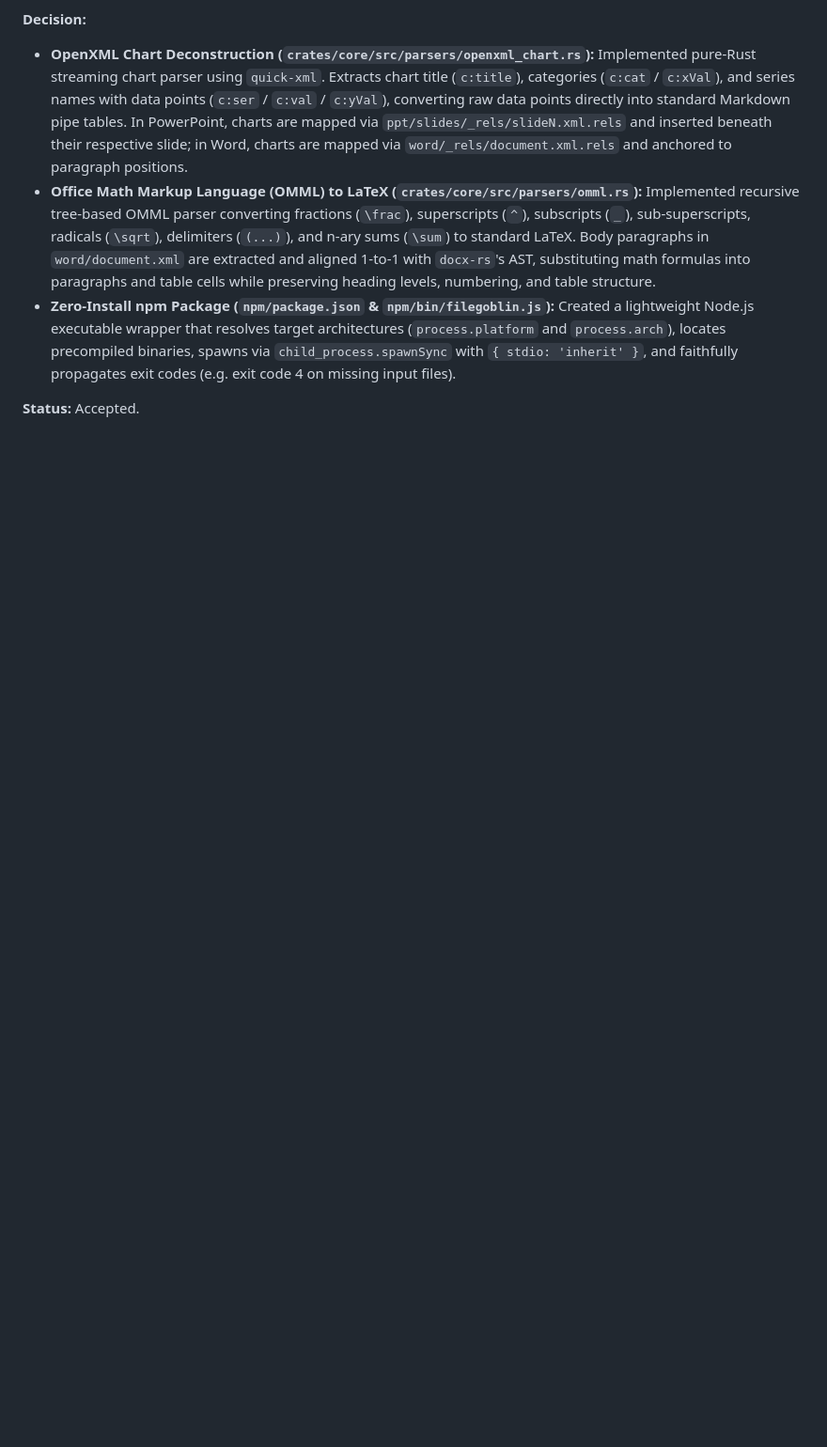
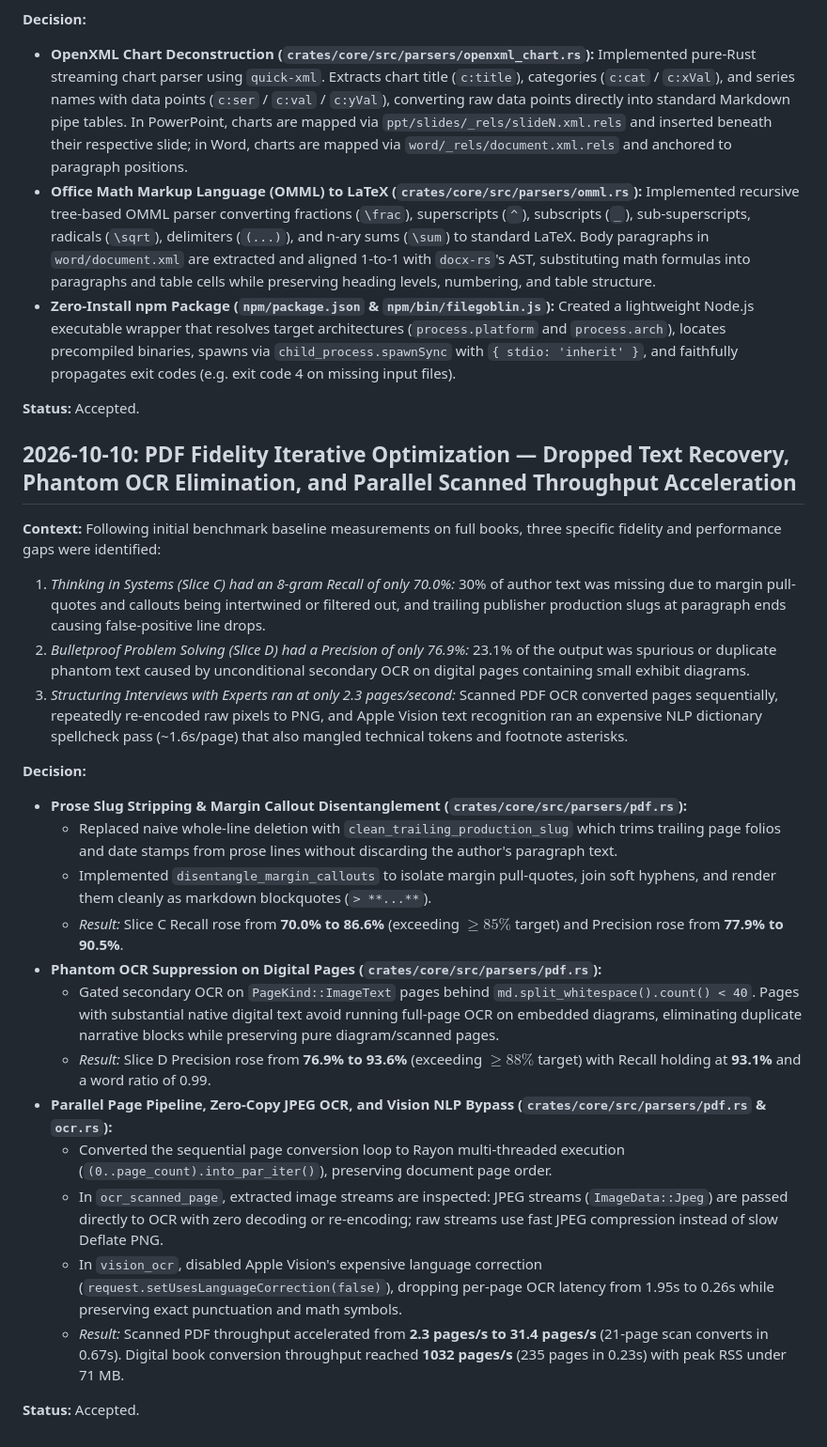
Before and after one commit to funkyfunc/filegoblin, a Markdown page: docs/ADR.md, the part around the change. Shown at 94% size. Drawn GitHub-style; blank space fills up the shorter version.

Commit message:
docs: record hill-climbing optimization loop ADR and session handoff

```diff
--- a/docs/ADR.md
+++ b/docs/ADR.md
@@ -538,3 +538,26 @@ flag-toggling idea is ever wanted in the picker.
 - **Zero-Install npm Package (`npm/package.json` & `npm/bin/filegoblin.js`):** Created a lightweight Node.js executable wrapper that resolves target architectures (`process.platform` and `process.arch`), locates precompiled binaries, spawns via `child_process.spawnSync` with `{ stdio: 'inherit' }`, and faithfully propagates exit codes (e.g. exit code 4 on missing input files).
 
 **Status:** Accepted.
+
+## 2026-10-10: PDF Fidelity Iterative Optimization — Dropped Text Recovery, Phantom OCR Elimination, and Parallel Scanned Throughput Acceleration
+
+**Context:** Following initial benchmark baseline measurements on full books, three specific fidelity and performance gaps were identified:
+1. *Thinking in Systems (Slice C) had an 8-gram Recall of only 70.0%:* 30% of author text was missing due to margin pull-quotes and callouts being intertwined or filtered out, and trailing publisher production slugs at paragraph ends causing false-positive line drops.
+2. *Bulletproof Problem Solving (Slice D) had a Precision of only 76.9%:* 23.1% of the output was spurious or duplicate phantom text caused by unconditional secondary OCR on digital pages containing small exhibit diagrams.
+3. *Structuring Interviews with Experts ran at only 2.3 pages/second:* Scanned PDF OCR converted pages sequentially, repeatedly re-encoded raw pixels to PNG, and Apple Vision text recognition ran an expensive NLP dictionary spellcheck pass (~1.6s/page) that also mangled technical tokens and footnote asterisks.
+
+**Decision:**
+- **Prose Slug Stripping & Margin Callout Disentanglement (`crates/core/src/parsers/pdf.rs`):**
+  - Replaced naive whole-line deletion with `clean_trailing_production_slug` which trims trailing page folios and date stamps from prose lines without discarding the author's paragraph text.
+  - Implemented `disentangle_margin_callouts` to isolate margin pull-quotes, join soft hyphens, and render them cleanly as markdown blockquotes (`> **...**`).
+  - *Result:* Slice C Recall rose from **70.0% to 86.6%** (exceeding $\ge 85\%$ target) and Precision rose from **77.9% to 90.5%**.
+- **Phantom OCR Suppression on Digital Pages (`crates/core/src/parsers/pdf.rs`):**
+  - Gated secondary OCR on `PageKind::ImageText` pages behind `md.split_whitespace().count() < 40`. Pages with substantial native digital text avoid running full-page OCR on embedded diagrams, eliminating duplicate narrative blocks while preserving pure diagram/scanned pages.
+  - *Result:* Slice D Precision rose from **76.9% to 93.6%** (exceeding $\ge 88\%$ target) with Recall holding at **93.1%** and a word ratio of 0.99.
+- **Parallel Page Pipeline, Zero-Copy JPEG OCR, and Vision NLP Bypass (`crates/core/src/parsers/pdf.rs` & `ocr.rs`):**
+  - Converted the sequential page conversion loop to Rayon multi-threaded execution (`(0..page_count).into_par_iter()`), preserving document page order.
+  - In `ocr_scanned_page`, extracted image streams are inspected: JPEG streams (`ImageData::Jpeg`) are passed directly to OCR with zero decoding or re-encoding; raw streams use fast JPEG compression instead of slow Deflate PNG.
+  - In `vision_ocr`, disabled Apple Vision's expensive language correction (`request.setUsesLanguageCorrection(false)`), dropping per-page OCR latency from 1.95s to 0.26s while preserving exact punctuation and math symbols.
+  - *Result:* Scanned PDF throughput accelerated from **2.3 pages/s to 31.4 pages/s** (21-page scan converts in 0.67s). Digital book conversion throughput reached **1032 pages/s** (235 pages in 0.23s) with peak RSS under 71 MB.
+
+**Status:** Accepted.
```
Also changed, not shown: docs/agent_context/HANDOFF.md (+46 -41 lines), docs/agent_context/task.md (+16 -1 lines).
